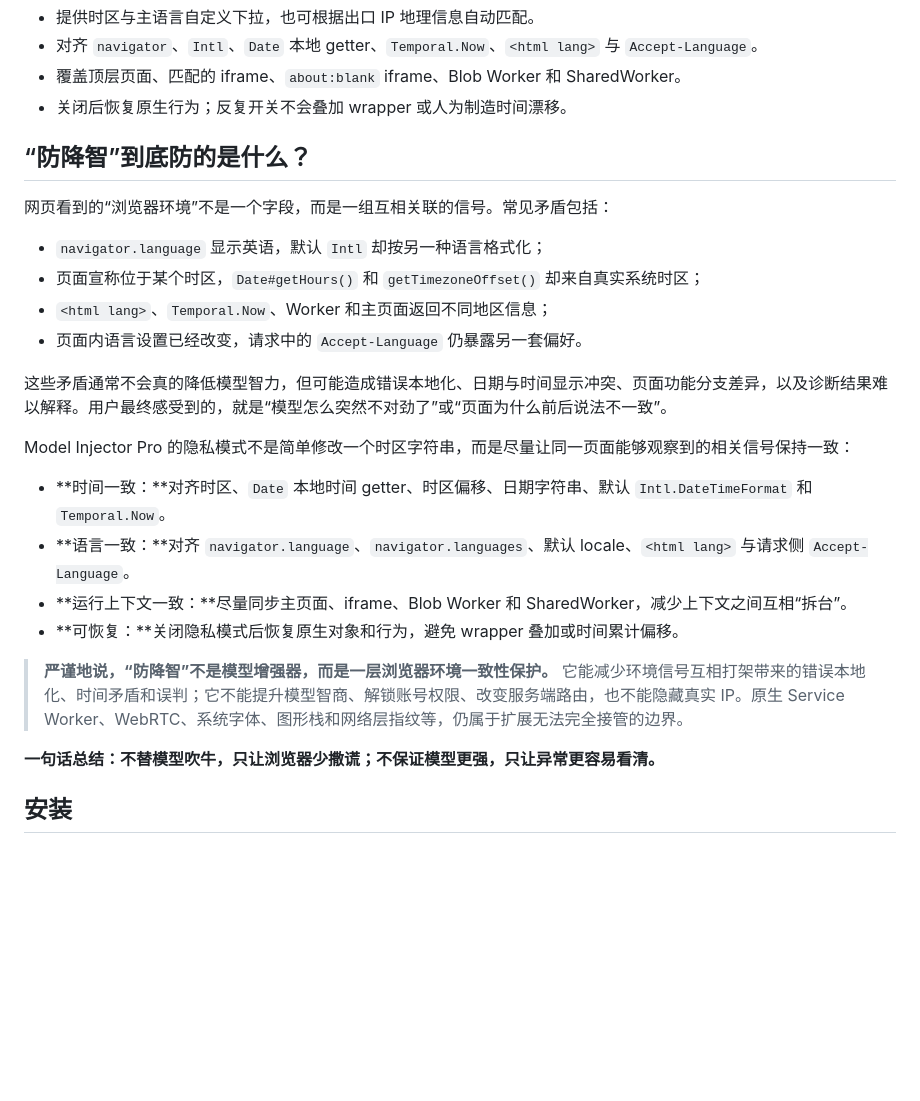
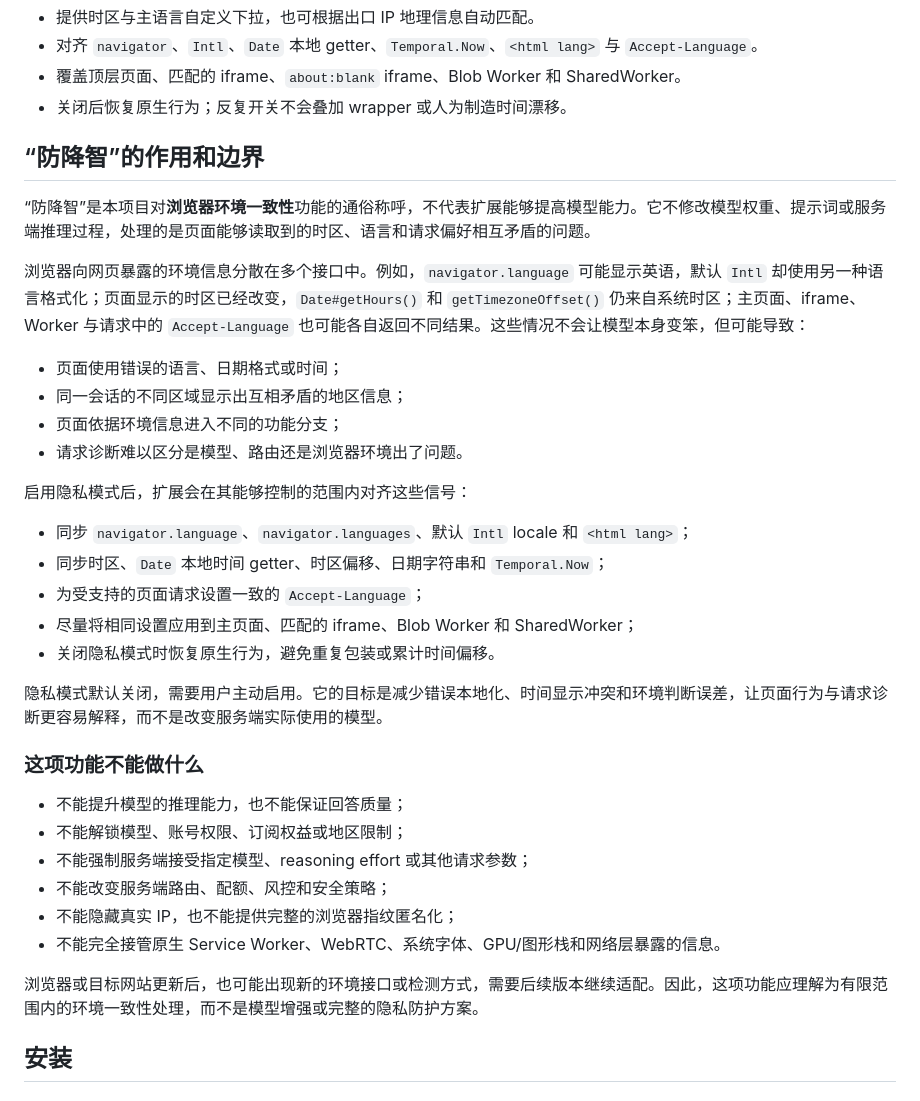
Before and after one commit to simplez2/model-injector-pro, a Markdown page: README.md, the part around the change. Rendered like a GitHub page; blank space fills up the shorter version.

Commit message:
docs: clarify anti-confusion feature scope

```diff
--- a/README.md
+++ b/README.md
@@ -60,27 +60,37 @@ Model Injector Pro is an independent, open-source Manifest V3 extension that bri
 - 覆盖顶层页面、匹配的 iframe、`about:blank` iframe、Blob Worker 和 SharedWorker。
 - 关闭后恢复原生行为；反复开关不会叠加 wrapper 或人为制造时间漂移。
 
-## “防降智”到底防的是什么？
+## “防降智”的作用和边界
 
-网页看到的“浏览器环境”不是一个字段，而是一组互相关联的信号。常见矛盾包括：
+“防降智”是本项目对**浏览器环境一致性**功能的通俗称呼，不代表扩展能够提高模型能力。它不修改模型权重、提示词或服务端推理过程，处理的是页面能够读取到的时区、语言和请求偏好相互矛盾的问题。
 
-- `navigator.language` 显示英语，默认 `Intl` 却按另一种语言格式化；
-- 页面宣称位于某个时区，`Date#getHours()` 和 `getTimezoneOffset()` 却来自真实系统时区；
-- `<html lang>`、`Temporal.Now`、Worker 和主页面返回不同地区信息；
-- 页面内语言设置已经改变，请求中的 `Accept-Language` 仍暴露另一套偏好。
+浏览器向网页暴露的环境信息分散在多个接口中。例如，`navigator.language` 可能显示英语，默认 `Intl` 却使用另一种语言格式化；页面显示的时区已经改变，`Date#getHours()` 和 `getTimezoneOffset()` 仍来自系统时区；主页面、iframe、Worker 与请求中的 `Accept-Language` 也可能各自返回不同结果。这些情况不会让模型本身变笨，但可能导致：
 
-这些矛盾通常不会真的降低模型智力，但可能造成错误本地化、日期与时间显示冲突、页面功能分支差异，以及诊断结果难以解释。用户最终感受到的，就是“模型怎么突然不对劲了”或“页面为什么前后说法不一致”。
+- 页面使用错误的语言、日期格式或时间；
+- 同一会话的不同区域显示出互相矛盾的地区信息；
+- 页面依据环境信息进入不同的功能分支；
+- 请求诊断难以区分是模型、路由还是浏览器环境出了问题。
 
-Model Injector Pro 的隐私模式不是简单修改一个时区字符串，而是尽量让同一页面能够观察到的相关信号保持一致：
+启用隐私模式后，扩展会在其能够控制的范围内对齐这些信号：
 
-- **时间一致：**对齐时区、`Date` 本地时间 getter、时区偏移、日期字符串、默认 `Intl.DateTimeFormat` 和 `Temporal.Now`。
-- **语言一致：**对齐 `navigator.language`、`navigator.languages`、默认 locale、`<html lang>` 与请求侧 `Accept-Language`。
-- **运行上下文一致：**尽量同步主页面、iframe、Blob Worker 和 SharedWorker，减少上下文之间互相“拆台”。
-- **可恢复：**关闭隐私模式后恢复原生对象和行为，避免 wrapper 叠加或时间累计偏移。
+- 同步 `navigator.language`、`navigator.languages`、默认 `Intl` locale 和 `<html lang>`；
+- 同步时区、`Date` 本地时间 getter、时区偏移、日期字符串和 `Temporal.Now`；
+- 为受支持的页面请求设置一致的 `Accept-Language`；
+- 尽量将相同设置应用到主页面、匹配的 iframe、Blob Worker 和 SharedWorker；
+- 关闭隐私模式时恢复原生行为，避免重复包装或累计时间偏移。
 
-> **严谨地说，“防降智”不是模型增强器，而是一层浏览器环境一致性保护。** 它能减少环境信号互相打架带来的错误本地化、时间矛盾和误判；它不能提升模型智商、解锁账号权限、改变服务端路由，也不能隐藏真实 IP。原生 Service Worker、WebRTC、系统字体、图形栈和网络层指纹等，仍属于扩展无法完全接管的边界。
+隐私模式默认关闭，需要用户主动启用。它的目标是减少错误本地化、时间显示冲突和环境判断误差，让页面行为与请求诊断更容易解释，而不是改变服务端实际使用的模型。
 
-**一句话总结：不替模型吹牛，只让浏览器少撒谎；不保证模型更强，只让异常更容易看清。**
+### 这项功能不能做什么
+
+- 不能提升模型的推理能力，也不能保证回答质量；
+- 不能解锁模型、账号权限、订阅权益或地区限制；
+- 不能强制服务端接受指定模型、reasoning effort 或其他请求参数；
+- 不能改变服务端路由、配额、风控和安全策略；
+- 不能隐藏真实 IP，也不能提供完整的浏览器指纹匿名化；
+- 不能完全接管原生 Service Worker、WebRTC、系统字体、GPU/图形栈和网络层暴露的信息。
+
+浏览器或目标网站更新后，也可能出现新的环境接口或检测方式，需要后续版本继续适配。因此，这项功能应理解为有限范围内的环境一致性处理，而不是模型增强或完整的隐私防护方案。
 
 ## 安装
 
```
